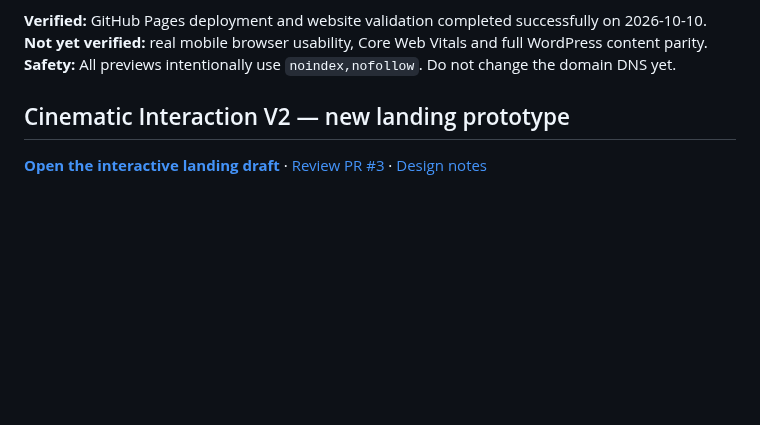
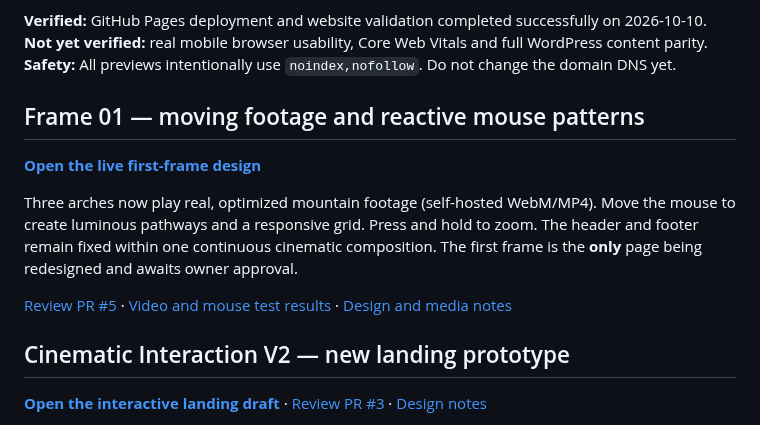
Before and after one commit to Arkitekt-s/arkitekts.dk, a Markdown page: README.md, the part around the change. GitHub-like rendering; blank space fills up the shorter version.

Commit message:
docs: put working live Frame 01 demo and controls at top of README

```diff
--- a/README.md
+++ b/README.md
@@ -29,6 +29,14 @@ Six deployed concept previews are available before the WordPress migration. They
 **Safety:** All previews intentionally use `noindex,nofollow`. Do not change the domain DNS yet.
 
 
+
+## Frame 01 — moving footage and reactive mouse patterns
+
+**[Open the live first-frame design](https://arkitekt-s.github.io/arkitekts.dk/concepts/frame-one-live/)**
+
+Three arches now play real, optimized mountain footage (self-hosted WebM/MP4). Move the mouse to create luminous pathways and a responsive grid. Press and hold to zoom. The header and footer remain fixed within one continuous cinematic composition. The first frame is the **only** page being redesigned and awaits owner approval.
+
+[Review PR #5](https://github.com/Arkitekt-s/arkitekts.dk/pull/5) · [Video and mouse test results](https://github.com/Arkitekt-s/arkitekts.dk/actions/workflows/frame-one-live.yml) · [Design and media notes](docs/FRAME-ONE-LIVE-REVIEW.md)
 
 ## Cinematic Interaction V2 — new landing prototype
 
```
